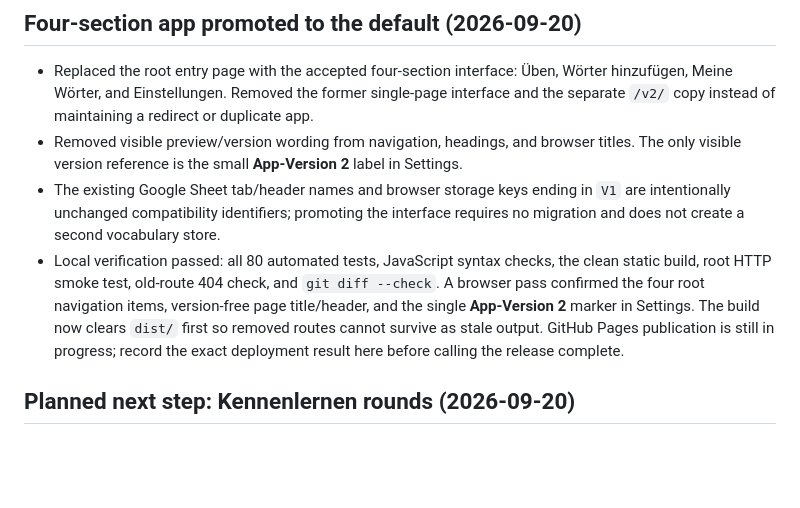
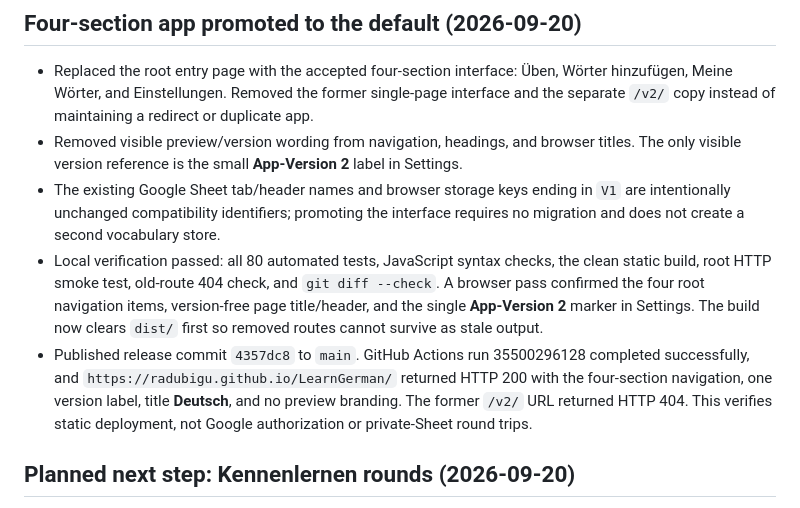
Before and after one commit to radubigu/LearnGerman, a Markdown page: docs/STATUS.md, the part around the change. Rendered like a GitHub page; blank space fills up the shorter version.

Commit message:
Record verified default app deployment

```diff
--- a/docs/STATUS.md
+++ b/docs/STATUS.md
@@ -7,7 +7,8 @@ Updated: 2026-09-20.
 - Replaced the root entry page with the accepted four-section interface: Üben, Wörter hinzufügen, Meine Wörter, and Einstellungen. Removed the former single-page interface and the separate `/v2/` copy instead of maintaining a redirect or duplicate app.
 - Removed visible preview/version wording from navigation, headings, and browser titles. The only visible version reference is the small **App-Version 2** label in Settings.
 - The existing Google Sheet tab/header names and browser storage keys ending in `V1` are intentionally unchanged compatibility identifiers; promoting the interface requires no migration and does not create a second vocabulary store.
-- Local verification passed: all 80 automated tests, JavaScript syntax checks, the clean static build, root HTTP smoke test, old-route 404 check, and `git diff --check`. A browser pass confirmed the four root navigation items, version-free page title/header, and the single **App-Version 2** marker in Settings. The build now clears `dist/` first so removed routes cannot survive as stale output. GitHub Pages publication is still in progress; record the exact deployment result here before calling the release complete.
+- Local verification passed: all 80 automated tests, JavaScript syntax checks, the clean static build, root HTTP smoke test, old-route 404 check, and `git diff --check`. A browser pass confirmed the four root navigation items, version-free page title/header, and the single **App-Version 2** marker in Settings. The build now clears `dist/` first so removed routes cannot survive as stale output.
+- Published release commit `4357dc8` to `main`. GitHub Actions run 35500296128 completed successfully, and `https://radubigu.github.io/LearnGerman/` returned HTTP 200 with the four-section navigation, one version label, title **Deutsch**, and no preview branding. The former `/v2/` URL returned HTTP 404. This verifies static deployment, not Google authorization or private-Sheet round trips.
 
 ## Planned next step: Kennenlernen rounds (2026-09-20)
 
```
